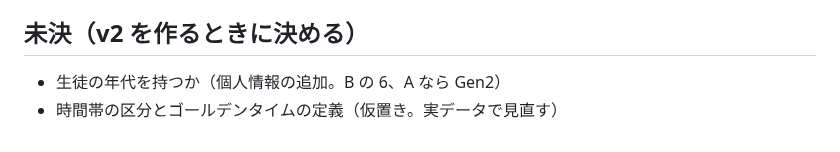
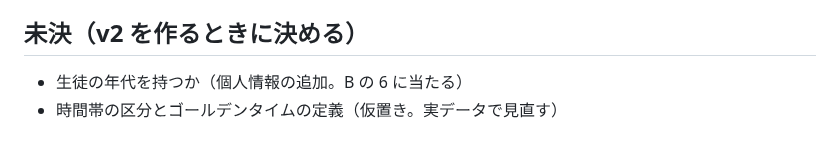
Before and after one commit to guccyon/rally, a Markdown page: docs/adr/0008-backoffice-separation.md, the part around the change. Rendered like a GitHub page.

Commit message:
ADR 0008: 未決の書き方を見送りに合わせる
Co-Authored-By: Claude Opus 5.5 <noreply@anthropic.com>
Claude-Session: https://claude.ai/code/session_01MbvVxfvRCiZo1esfw6nbPR

```diff
--- a/docs/adr/0008-backoffice-separation.md
+++ b/docs/adr/0008-backoffice-separation.md
@@ -88,5 +88,5 @@
 
 ## 未決（v2 を作るときに決める）
 
-- 生徒の年代を持つか（個人情報の追加。B の 6、A なら Gen2）
+- 生徒の年代を持つか（個人情報の追加。B の 6 に当たる）
 - 時間帯の区分とゴールデンタイムの定義（仮置き。実データで見直す）
```
